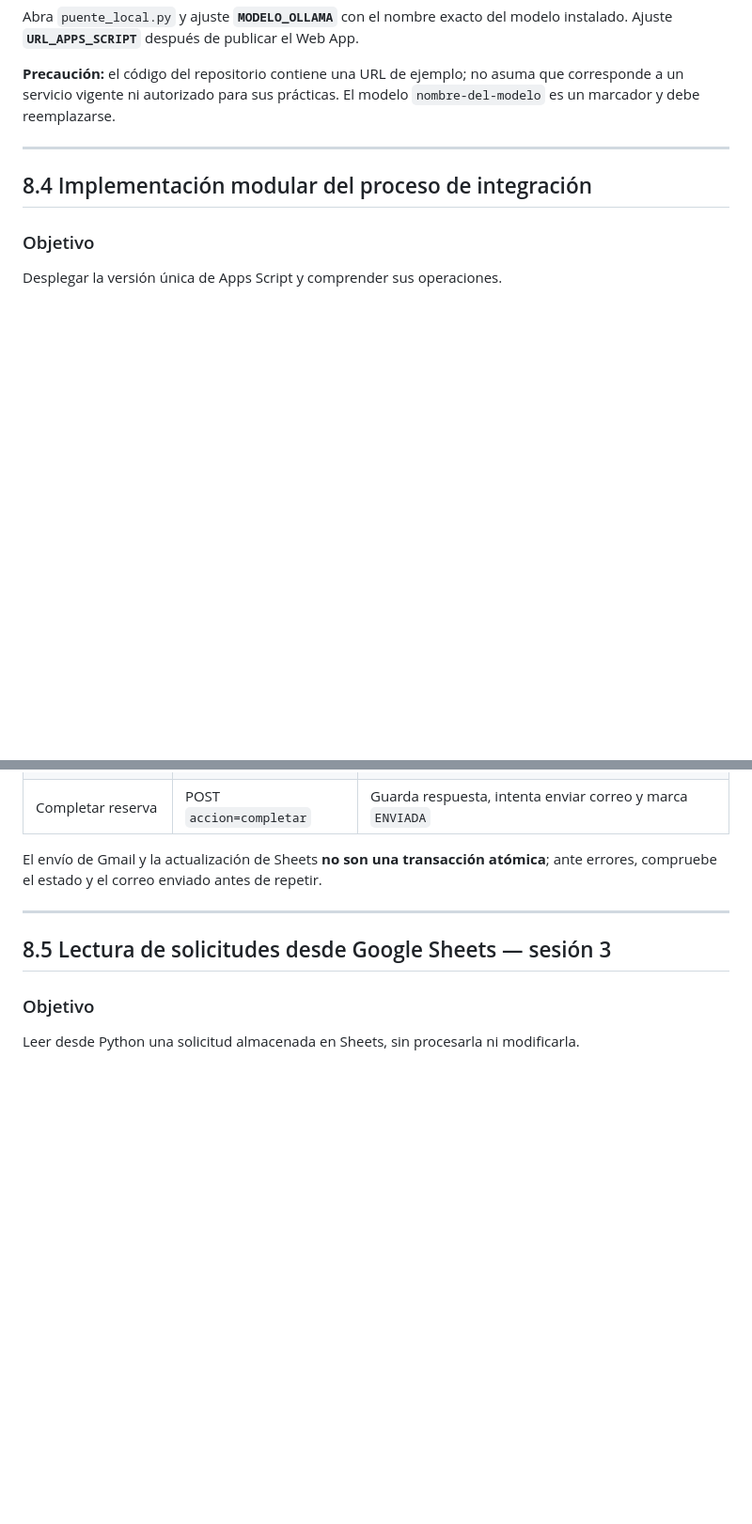
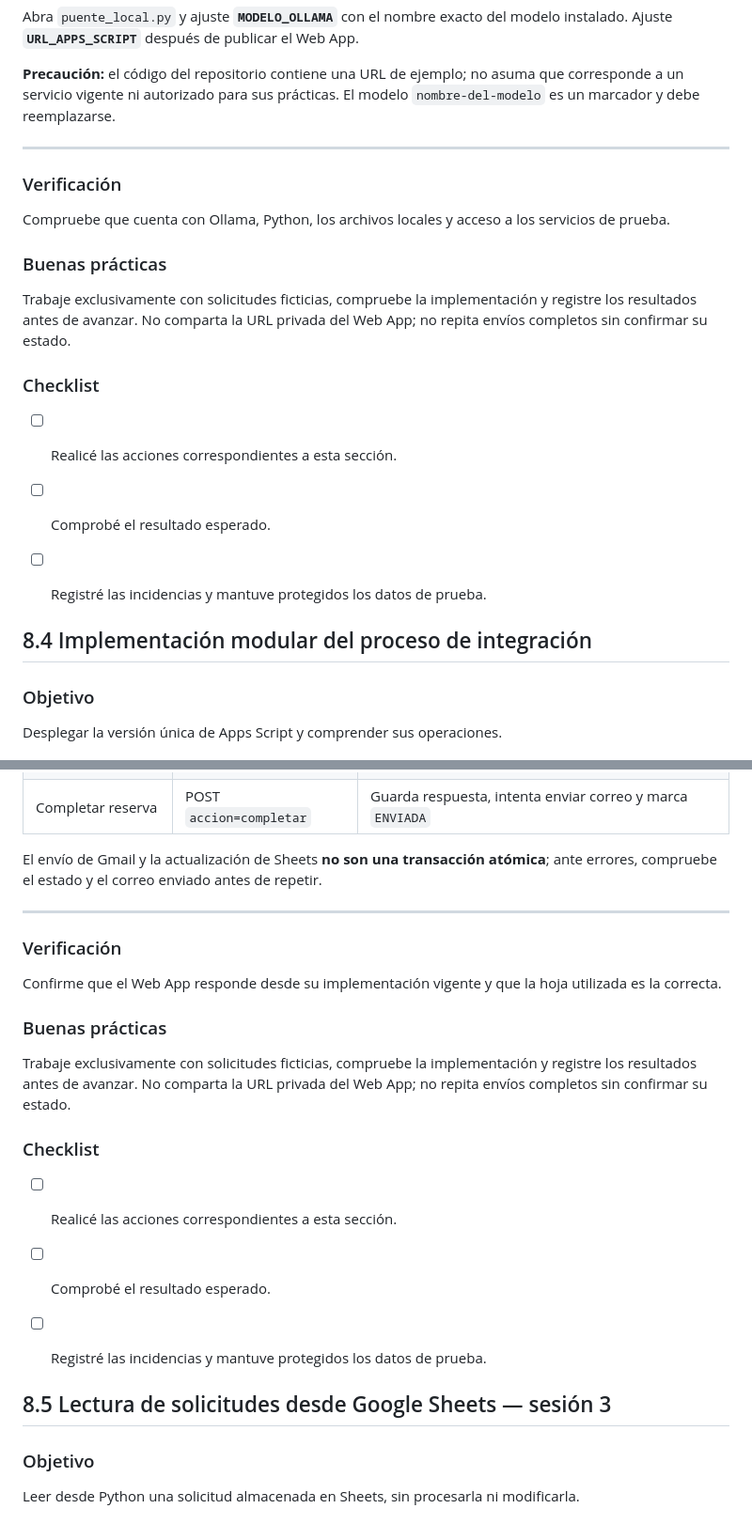
Before and after one commit to juliopez/ia-local-integracion, a Markdown page: vol2_manual_tecnico/cap08_mt.md, 2 parts joined by grey strips. Shown at 94% size. GitHub-like rendering; blank space fills up the shorter version.

```diff
--- a/vol2_manual_tecnico/cap08_mt.md
+++ b/vol2_manual_tecnico/cap08_mt.md
@@ -110,6 +135,21 @@ Abra `puente_local.py` y ajuste **`MODELO_OLLAMA`** con el nombre exacto del mod
 
 ---
 
+### Verificación
+
+Compruebe que cuenta con Ollama, Python, los archivos locales y acceso a los servicios de prueba.
+
+### Buenas prácticas
+
+Trabaje exclusivamente con solicitudes ficticias, compruebe la implementación y registre los resultados antes de avanzar. No comparta la URL privada del Web App; no repita envíos completos sin confirmar su estado.
+
+### Checklist
+
+- [ ] Realicé las acciones correspondientes a esta sección.
+- [ ] Comprobé el resultado esperado.
+- [ ] Registré las incidencias y mantuve protegidos los datos de prueba.
+
+
 ## 8.4 Implementación modular del proceso de integración
 
 ### Objetivo
@@ -138,6 +178,21 @@ En Apps Script, utilice **Implementar → Nueva implementación → Aplicación
 El envío de Gmail y la actualización de Sheets **no son una transacción atómica**; ante errores, compruebe el estado y el correo enviado antes de repetir.
 
 ---
+
+### Verificación
+
+Confirme que el Web App responde desde su implementación vigente y que la hoja utilizada es la correcta.
+
+### Buenas prácticas
+
+Trabaje exclusivamente con solicitudes ficticias, compruebe la implementación y registre los resultados antes de avanzar. No comparta la URL privada del Web App; no repita envíos completos sin confirmar su estado.
+
+### Checklist
+
+- [ ] Realicé las acciones correspondientes a esta sección.
+- [ ] Comprobé el resultado esperado.
+- [ ] Registré las incidencias y mantuve protegidos los datos de prueba.
+
 
 ## 8.5 Lectura de solicitudes desde Google Sheets — sesión 3
 
```
Also changed, not shown: other parts of vol2_manual_tecnico/cap08_mt.md (+92 -1 lines).
